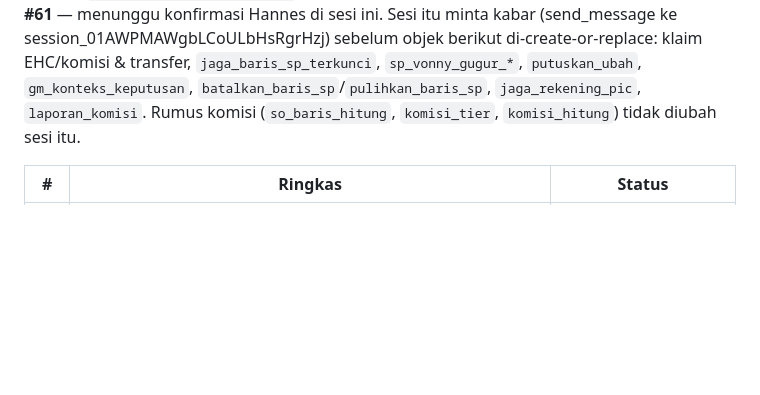
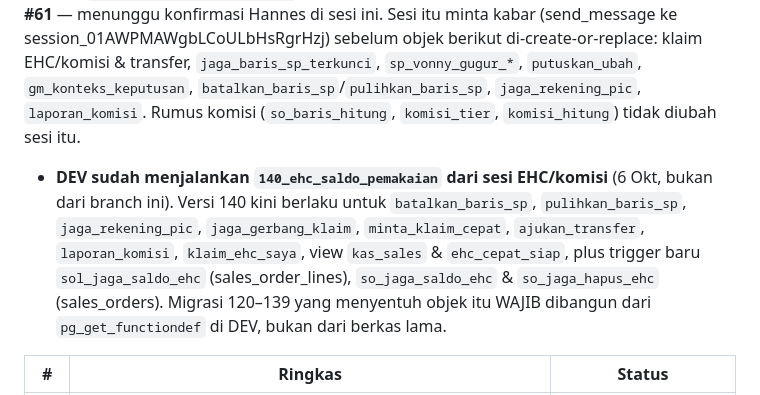
Before and after one commit to hanneslowan-max/RHJ-Website, a Markdown page: HANDOFF.md, the part around the change. Rendered like a GitHub page; blank space fills up the shorter version.

Commit message:
docs: HANDOFF — DEV sudah menjalankan migrasi 140 dari sesi EHC/komisi (objek yang berubah)

```diff
--- a/HANDOFF.md
+++ b/HANDOFF.md
@@ -76,6 +76,12 @@ transfer, `jaga_baris_sp_terkunci`, `sp_vonny_gugur_*`, `putuskan_ubah`, `gm_kon
 `batalkan_baris_sp`/`pulihkan_baris_sp`, `jaga_rekening_pic`, `laporan_komisi`. Rumus komisi (`so_baris_hitung`,
 `komisi_tier`, `komisi_hitung`) tidak diubah sesi itu.
 
+- **DEV sudah menjalankan `140_ehc_saldo_pemakaian` dari sesi EHC/komisi** (6 Okt, bukan dari branch ini). Versi 140
+  kini berlaku untuk `batalkan_baris_sp`, `pulihkan_baris_sp`, `jaga_rekening_pic`, `jaga_gerbang_klaim`,
+  `minta_klaim_cepat`, `ajukan_transfer`, `laporan_komisi`, `klaim_ehc_saya`, view `kas_sales` & `ehc_cepat_siap`, plus
+  trigger baru `sol_jaga_saldo_ehc` (sales_order_lines), `so_jaga_saldo_ehc` & `so_jaga_hapus_ehc` (sales_orders).
+  Migrasi 120–139 yang menyentuh objek itu WAJIB dibangun dari `pg_get_functiondef` di DEV, bukan dari berkas lama.
+
 | # | Ringkas | Status |
 |---|---|---|
 | 50 | Cek Vonny: layar memanggil `lengkapi_pelanggan_sp` dulu; bila ditolak (HP kosong/format/bentrok, nama milik sales lain) `putuskan_vonny_cek` tak pernah dipanggil → SP tetap di Double Check (log DEV 2 Okt) | tanya: lolos tanpa tautan utk kasus HP; HP wajib di form SP |
```
